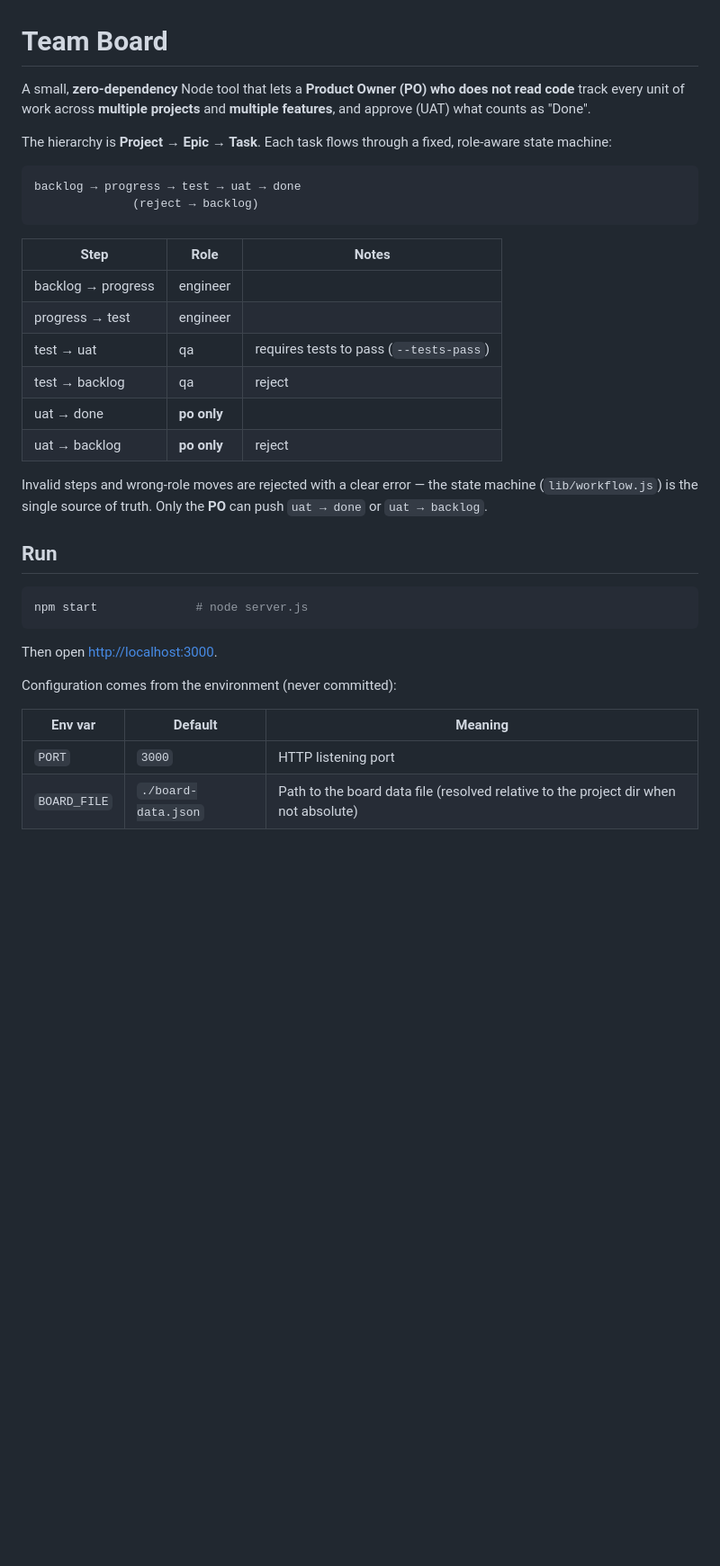
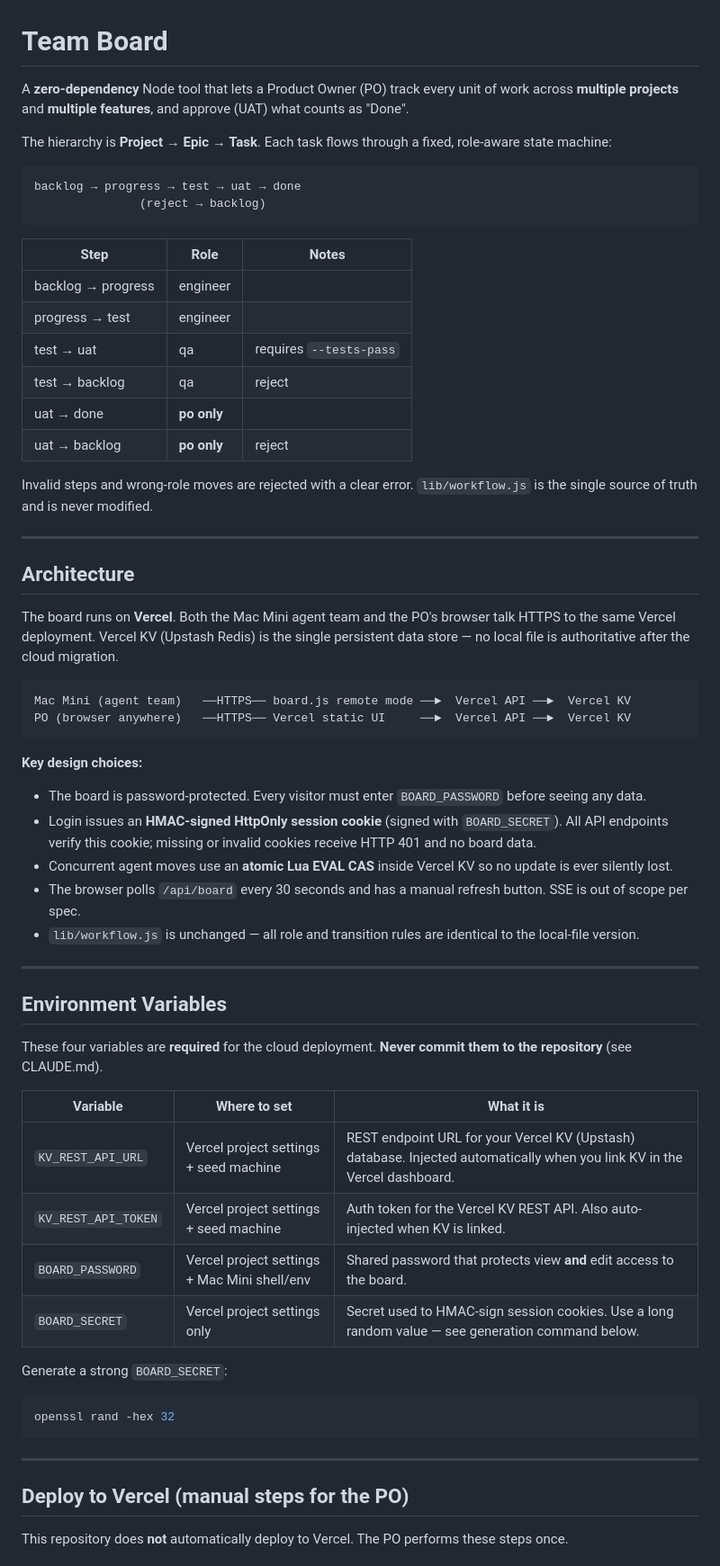
Before and after one commit to nguyenchikhangdaklak19-rgb/Agent-Football-Team-Kanban, a Markdown page: testgent/README.md, the part around one of its changes. Shown at 90% size. Drawn GitHub-style; blank space fills up the shorter version.

````diff
--- a/testgent/README.md
+++ b/testgent/README.md
@@ -1,42 +1,81 @@
 # Team Board
 
-A small, **zero-dependency** Node tool that lets a **Product Owner (PO) who does
-not read code** track every unit of work across **multiple projects** and
-**multiple features**, and approve (UAT) what counts as "Done".
+A **zero-dependency** Node tool that lets a Product Owner (PO) track every unit
+of work across **multiple projects** and **multiple features**, and approve (UAT)
+what counts as "Done".
 
 The hierarchy is **Project → Epic → Task**. Each task flows through a fixed,
 role-aware state machine:
 
 ```
 backlog → progress → test → uat → done
-              (reject → backlog)
+               (reject → backlog)
 ```
 
-| Step              | Role       | Notes                                 |
-| ----------------- | ---------- | ------------------------------------- |
-| backlog → progress| engineer   |                                       |
-| progress → test   | engineer   |                                       |
-| test → uat        | qa         | requires tests to pass (`--tests-pass`) |
-| test → backlog    | qa         | reject                                |
-| uat → done        | **po only**|                                       |
-| uat → backlog     | **po only**| reject                                |
+| Step                | Role        | Notes                                      |
+| ------------------- | ----------- | ------------------------------------------ |
+| backlog → progress  | engineer    |                                            |
+| progress → test     | engineer    |                                            |
+| test → uat          | qa          | requires `--tests-pass`                    |
+| test → backlog      | qa          | reject                                     |
+| uat → done          | **po only** |                                            |
+| uat → backlog       | **po only** | reject                                     |
 
-Invalid steps and wrong-role moves are rejected with a clear error — the state
-machine (`lib/workflow.js`) is the single source of truth. Only the **PO** can
-push `uat → done` or `uat → backlog`.
+Invalid steps and wrong-role moves are rejected with a clear error.
+`lib/workflow.js` is the single source of truth and is never modified.
 
-## Run
+---
+
+## Architecture
+
+The board runs on **Vercel**. Both the Mac Mini agent team and the PO's browser
+talk HTTPS to the same Vercel deployment. Vercel KV (Upstash Redis) is the
+single persistent data store — no local file is authoritative after the cloud
+migration.
+
+```
+Mac Mini (agent team)   ──HTTPS── board.js remote mode ──►  Vercel API ──►  Vercel KV
+PO (browser anywhere)   ──HTTPS── Vercel static UI     ──►  Vercel API ──►  Vercel KV
+```
+
+**Key design choices:**
+
+- The board is password-protected. Every visitor must enter `BOARD_PASSWORD`
+  before seeing any data.
+- Login issues an **HMAC-signed HttpOnly session cookie** (signed with
+  `BOARD_SECRET`). All API endpoints verify this cookie; missing or invalid
+  cookies receive HTTP 401 and no board data.
+- Concurrent agent moves use an **atomic Lua EVAL CAS** inside Vercel KV so no
+  update is ever silently lost.
+- The browser polls `/api/board` every 30 seconds and has a manual refresh
+  button. SSE is out of scope per spec.
+- `lib/workflow.js` is unchanged — all role and transition rules are identical
+  to the local-file version.
+
+---
+
+## Environment Variables
+
+These four variables are **required** for the cloud deployment. **Never commit
+them to the repository** (see CLAUDE.md).
+
+| Variable            | Where to set                                  | What it is                                                                                       |
+| ------------------- | --------------------------------------------- | ------------------------------------------------------------------------------------------------ |
+| `KV_REST_API_URL`   | Vercel project settings + seed machine        | REST endpoint URL for your Vercel KV (Upstash) database. Injected automatically when you link KV in the Vercel dashboard. |
+| `KV_REST_API_TOKEN` | Vercel project settings + seed machine        | Auth token for the Vercel KV REST API. Also auto-injected when KV is linked.                    |
+| `BOARD_PASSWORD`    | Vercel project settings + Mac Mini shell/env  | Shared password that protects view **and** edit access to the board.                            |
+| `BOARD_SECRET`      | Vercel project settings only                  | Secret used to HMAC-sign session cookies. Use a long random value — see generation command below. |
+
+Generate a strong `BOARD_SECRET`:
 
 ```sh
-npm start              # node server.js
+openssl rand -hex 32
 ```
 
-Then open <http://localhost:3000>.
+---
 
-Configuration comes from the environment (never committed):
+## Deploy to Vercel (manual steps for the PO)
 
-| Env var      | Default              | Meaning                              |
-| ------------ | -------------------- | ------------------------------------ |
-| `PORT`       | `3000`               | HTTP listening port                  |
-| `BOARD_FILE` | `./board-data.json`  | Path to the board data file (resolved relative to the project dir when not absolute) |
+This repository does **not** automatically deploy to Vercel. The PO performs
+these steps once.
 
````
Also changed, not shown: other parts of testgent/README.md (+174 -131 lines).
